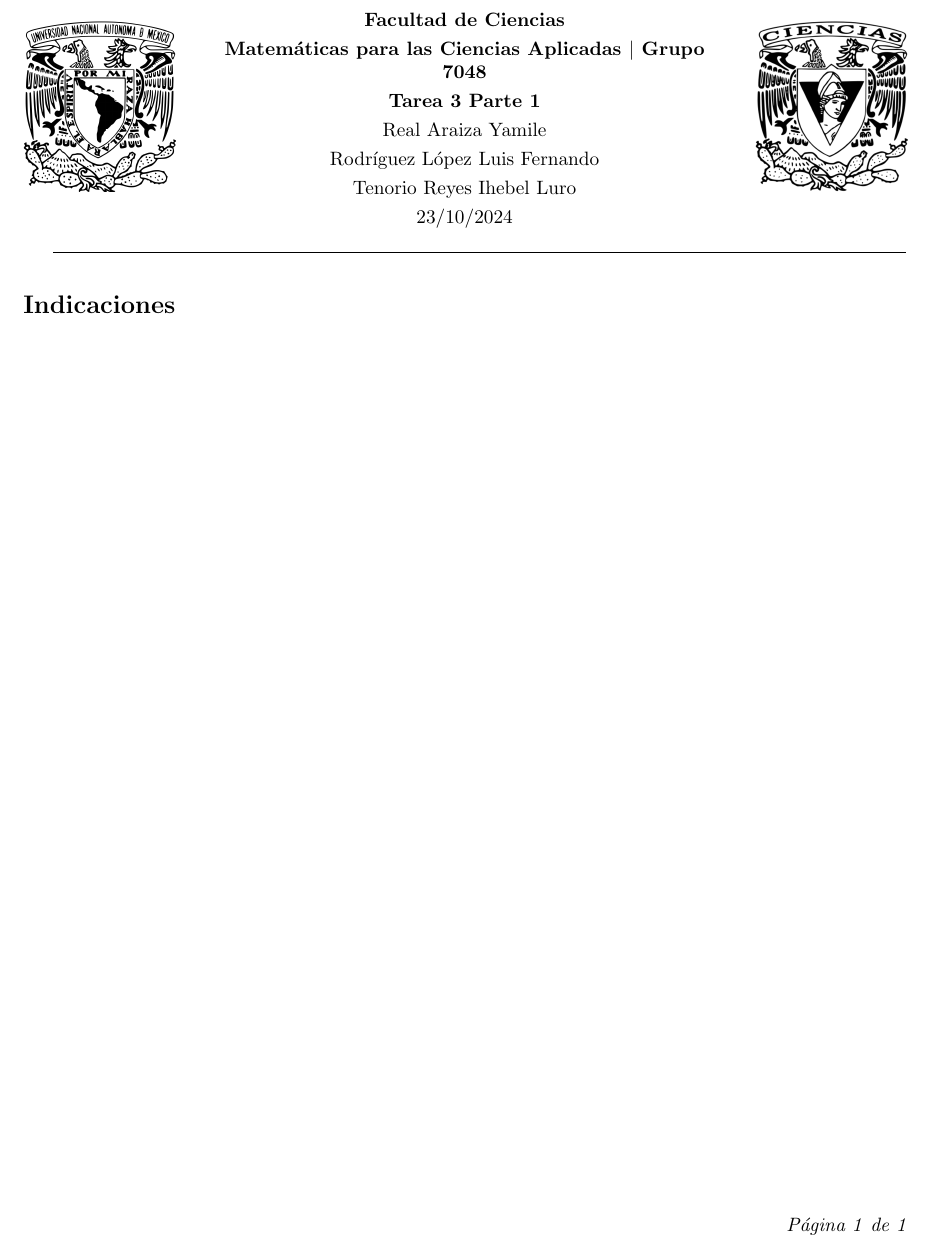
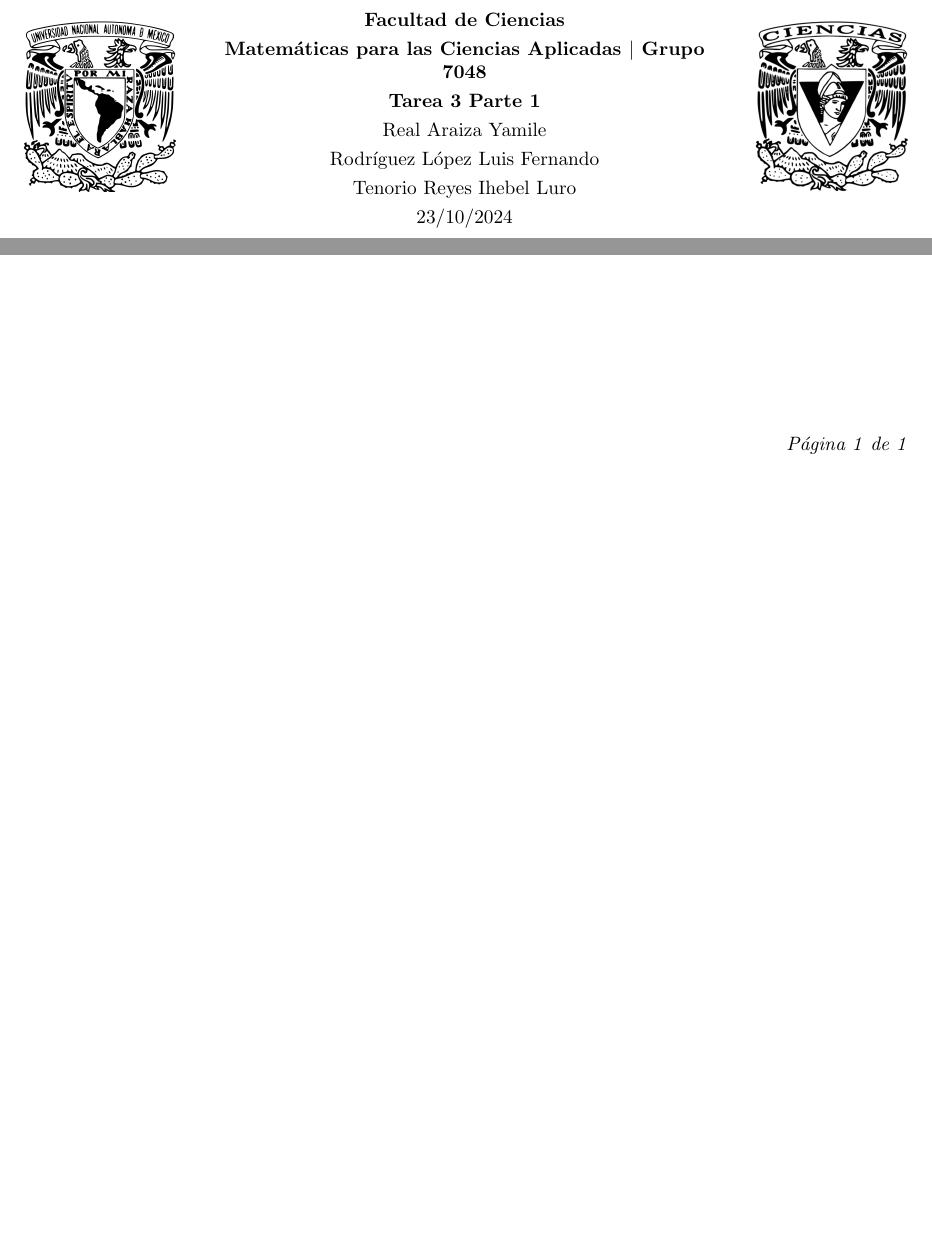
Before and after one commit to IhebelTenorio/MatesIT3, a LaTeX document (Parte1.tex): part of the page before the commit and two parts of the page after it, the two joined at a grey line, cut so that both start at the same text, the shorter picture padded with empty space. Compiled offline with pdfLaTeX.

Commit message:
Formato al latex

```diff
--- a/Parte1.tex
+++ b/Parte1.tex
@@ -56,44 +56,34 @@
 
 %------ Fin de encabezado -------- %
 
-\section*{Indicaciones}
+%\section*{Indicaciones}
 
-%== Del libro de Anton, Bivens y Davis ==%
-%------------- SECCIÓN  3.4 -------------%
-%------------- Ejercicio 23 -------------%
+% ---- 01. Ejercicio 23 sección 3.4 ABD ---- %
+
+
+% ---- 02. Ejercicio 29 sección 9.7 ABD ---- %
+
+
+% ---- 03. Ejercicio 30 sección 9.7 ABD ---- %
+
+
+% ---- 04. Ejercicio 58 sección 3.6 ABD ---- %
+
+
+% ---- 05. Ejercicio 32 sección 4.7 ABD ---- %
+
+
+% ---- 06. Ejercicio 33 sección 4.7 ABD ---- %
+
+
+% ---- 07. Ejercicio 48 R.E. Cap. 4 ABD ---- %
+
+
+% ---- 08. Ejercicio 60 R.E. Cap. 4 ABD ---- %
+
+
+% ---- 09. Ejercicio 72 R.E. Cap. 4 ABD ---- %
 
 
 
-
-%------------- SECCIÓN  9.7 -------------%
-%------------- Ejercicio 27 -------------%
-
-%------------- Ejercicio 30 -------------%
-
-
-
-%------------- SECCIÓN  3.6 -------------%
-%------------- Ejercicio 58 -------------%
-
-
-
-
-%-------------  CAPÍTULO 4  -------------%
-%------------- Problema  28 -------------%
-
-%------------- Problema  46 -------------%
-
-%------------- Problema  48 -------------%
-
-%------------- Problema  60 -------------%
-
-%------------- Problema  66 -------------%
-
-%------------- Problema  72 -------------%
-
-%------------- Problema  76 -------------%
-
-%------------- Problema  77 -------------%
-
-
 \end{document}
```
